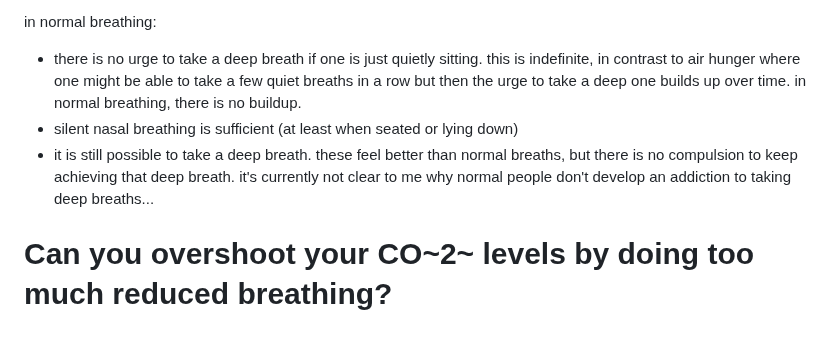
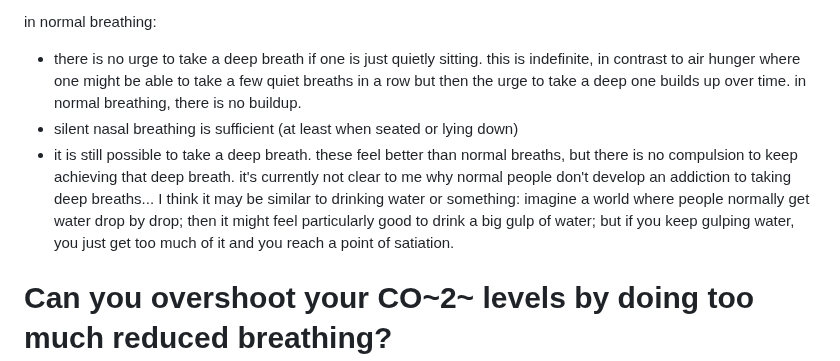
Before and after one commit to riceissa/breathing, a Markdown page: doc.md, the part around the change. Rendered like a GitHub page; blank space fills up the shorter version.

Commit message:
Add thought

```diff
--- a/doc.md
+++ b/doc.md
@@ -421,7 +421,7 @@ in normal breathing:
 
 - there is no urge to take a deep breath if one is just quietly sitting. this is indefinite, in contrast to air hunger where one might be able to take a few quiet breaths in a row but then the urge to take a deep one builds up over time. in normal breathing, there is no buildup.
 - silent nasal breathing is sufficient (at least when seated or lying down)
-- it is still possible to take a deep breath. these feel better than normal breaths, but there is no compulsion to keep achieving that deep breath. it's currently not clear to me why normal people don't develop an addiction to taking deep breaths...
+- it is still possible to take a deep breath. these feel better than normal breaths, but there is no compulsion to keep achieving that deep breath. it's currently not clear to me why normal people don't develop an addiction to taking deep breaths... I think it may be similar to drinking water or something: imagine a world where people normally get water drop by drop; then it might feel particularly good to drink a big gulp of water; but if you keep gulping water, you just get too much of it and you reach a point of satiation.
 
 # Can you overshoot your CO~2~ levels by doing too much reduced breathing?
 
```
